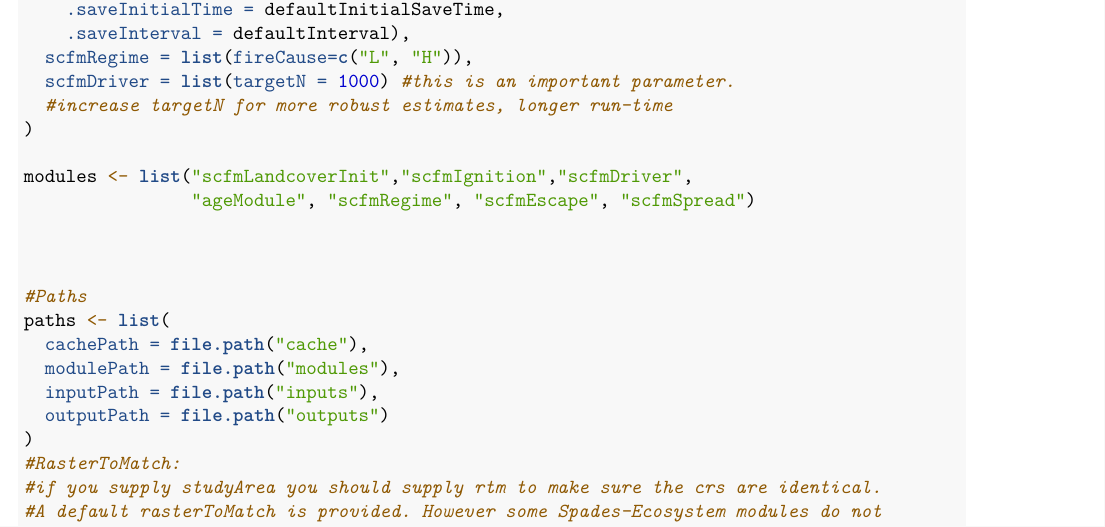
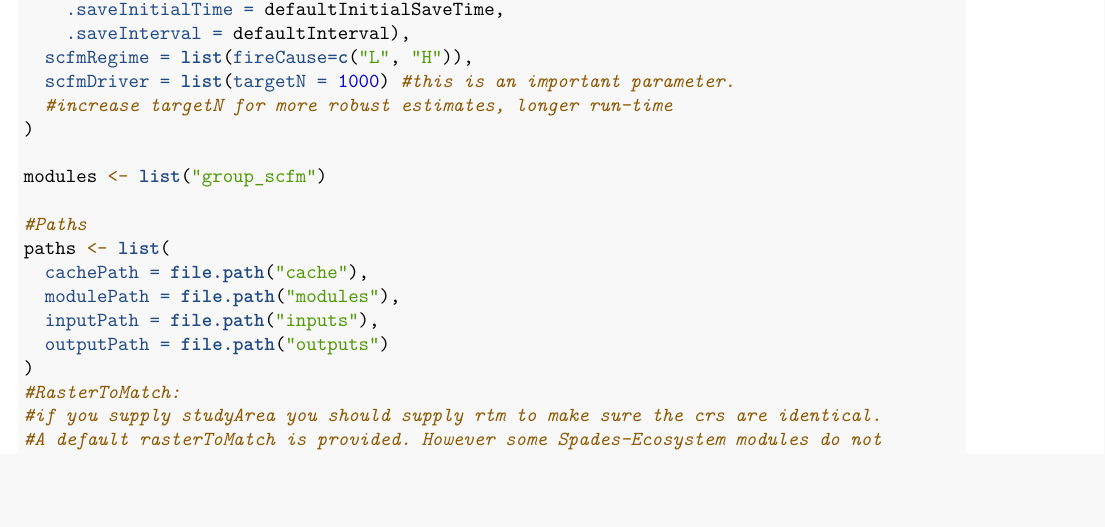
Before and after one commit to PredictiveEcology/scfm, an R Markdown document (scfm.Rmd): part of page 2 of 3, cut so that both start at the same text, the shorter picture padded with empty space. Rendered offline with R 4.5, knitr and Pandoc, then LaTeX, with nearby package versions.

Commit message:
changed module call to group_scfm. because parents

```diff
--- a/scfm.Rmd
+++ b/scfm.Rmd
@@ -75,10 +75,7 @@ parameters <- list(
   #increase targetN for more robust estimates, longer run-time
 )
 
-modules <- list("scfmLandcoverInit","scfmIgnition","scfmDriver",
-                "ageModule", "scfmRegime", "scfmEscape", "scfmSpread")
-
-
+modules <- list("group_scfm")
 
 #Paths
 paths <- list(
```
